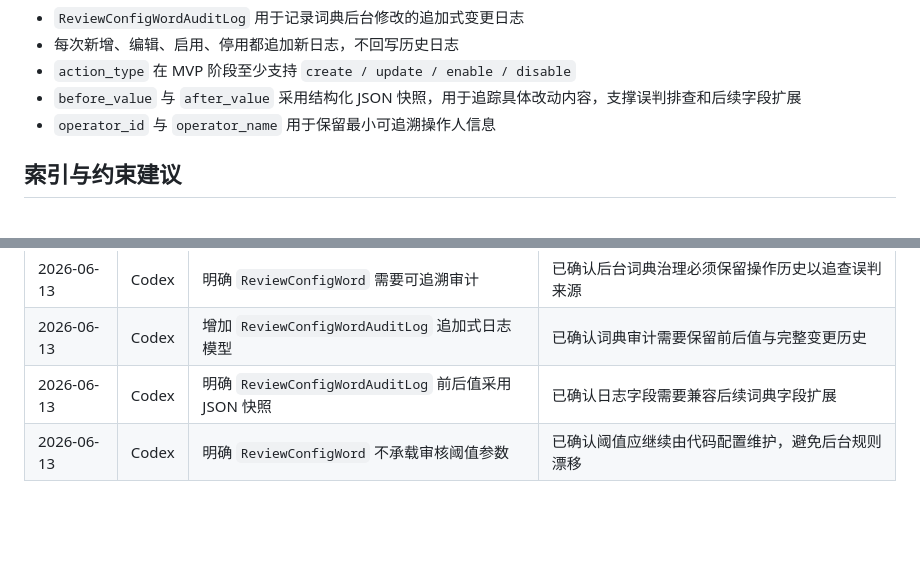
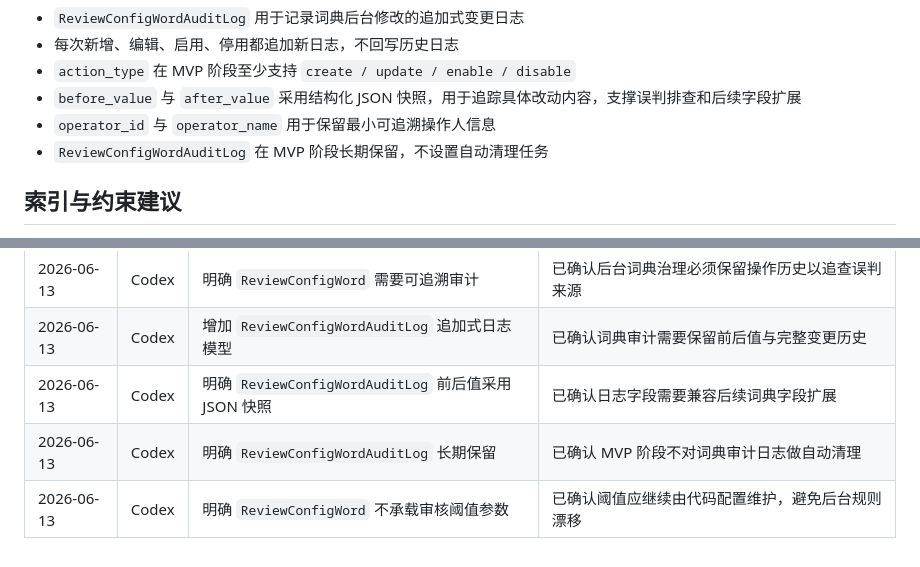
Before and after one commit to q724299720/snk, a Markdown page: docs/database/schema.md, 2 parts joined by grey strips. Drawn GitHub-style; blank space fills up the shorter version.

Commit message:
docs: retain dictionary audit logs indefinitely

```diff
--- a/docs/database/schema.md
+++ b/docs/database/schema.md
@@ -174,6 +174,7 @@
 - `action_type` 在 MVP 阶段至少支持 `create / update / enable / disable`
 - `before_value` 与 `after_value` 采用结构化 JSON 快照，用于追踪具体改动内容，支撑误判排查和后续字段扩展
 - `operator_id` 与 `operator_name` 用于保留最小可追溯操作人信息
+- `ReviewConfigWordAuditLog` 在 MVP 阶段长期保留，不设置自动清理任务
 
 ## 索引与约束建议
 
@@ -246,4 +247,5 @@
 | 2026-06-13 | Codex | 明确 `ReviewConfigWord` 需要可追溯审计 | 已确认后台词典治理必须保留操作历史以追查误判来源 |
 | 2026-06-13 | Codex | 增加 `ReviewConfigWordAuditLog` 追加式日志模型 | 已确认词典审计需要保留前后值与完整变更历史 |
 | 2026-06-13 | Codex | 明确 `ReviewConfigWordAuditLog` 前后值采用 JSON 快照 | 已确认日志字段需要兼容后续词典字段扩展 |
+| 2026-06-13 | Codex | 明确 `ReviewConfigWordAuditLog` 长期保留 | 已确认 MVP 阶段不对词典审计日志做自动清理 |
 | 2026-06-13 | Codex | 明确 `ReviewConfigWord` 不承载审核阈值参数 | 已确认阈值应继续由代码配置维护，避免后台规则漂移 |
```
Also changed, not shown: docs/architecture/system-design.md (+2 -0 lines).
